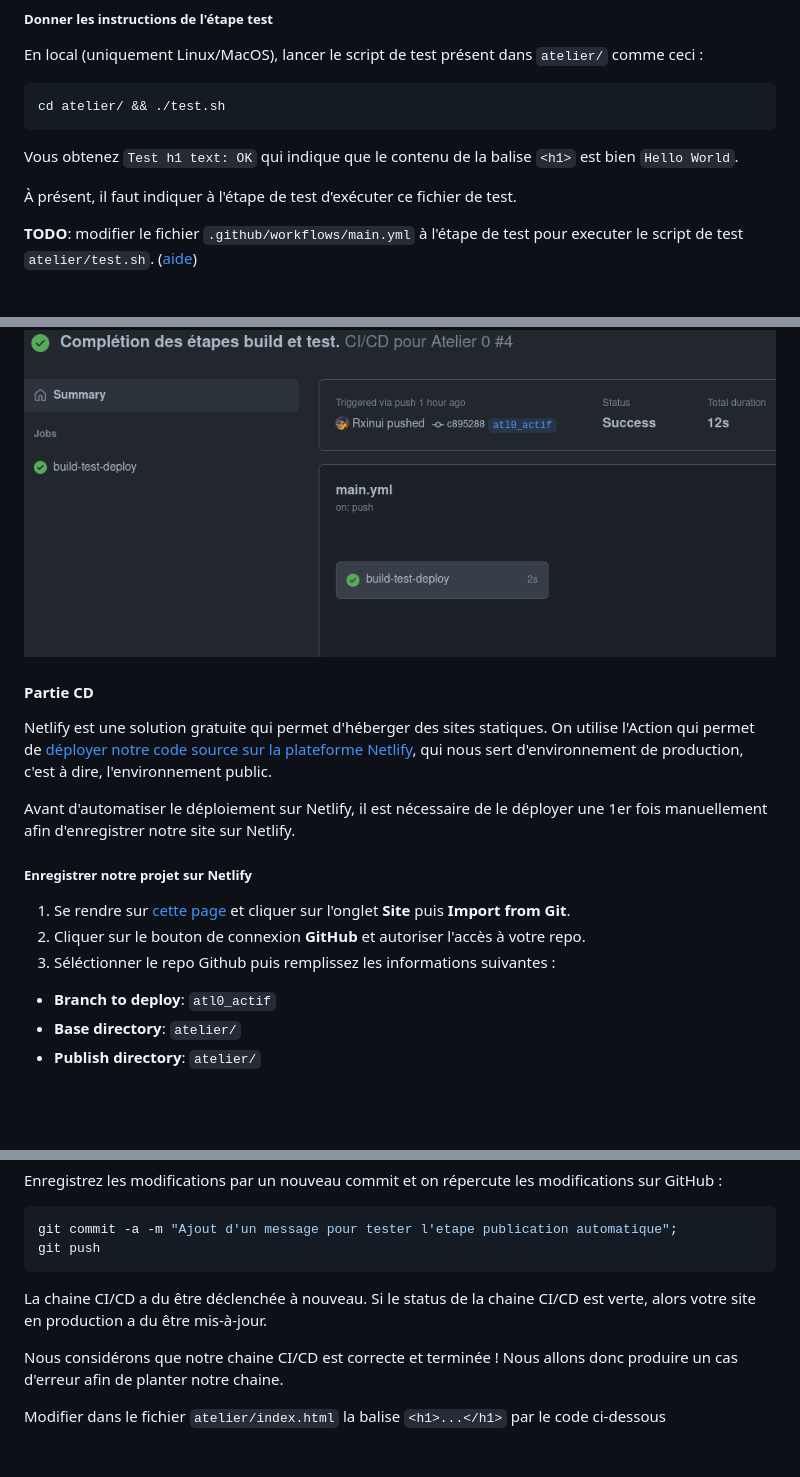
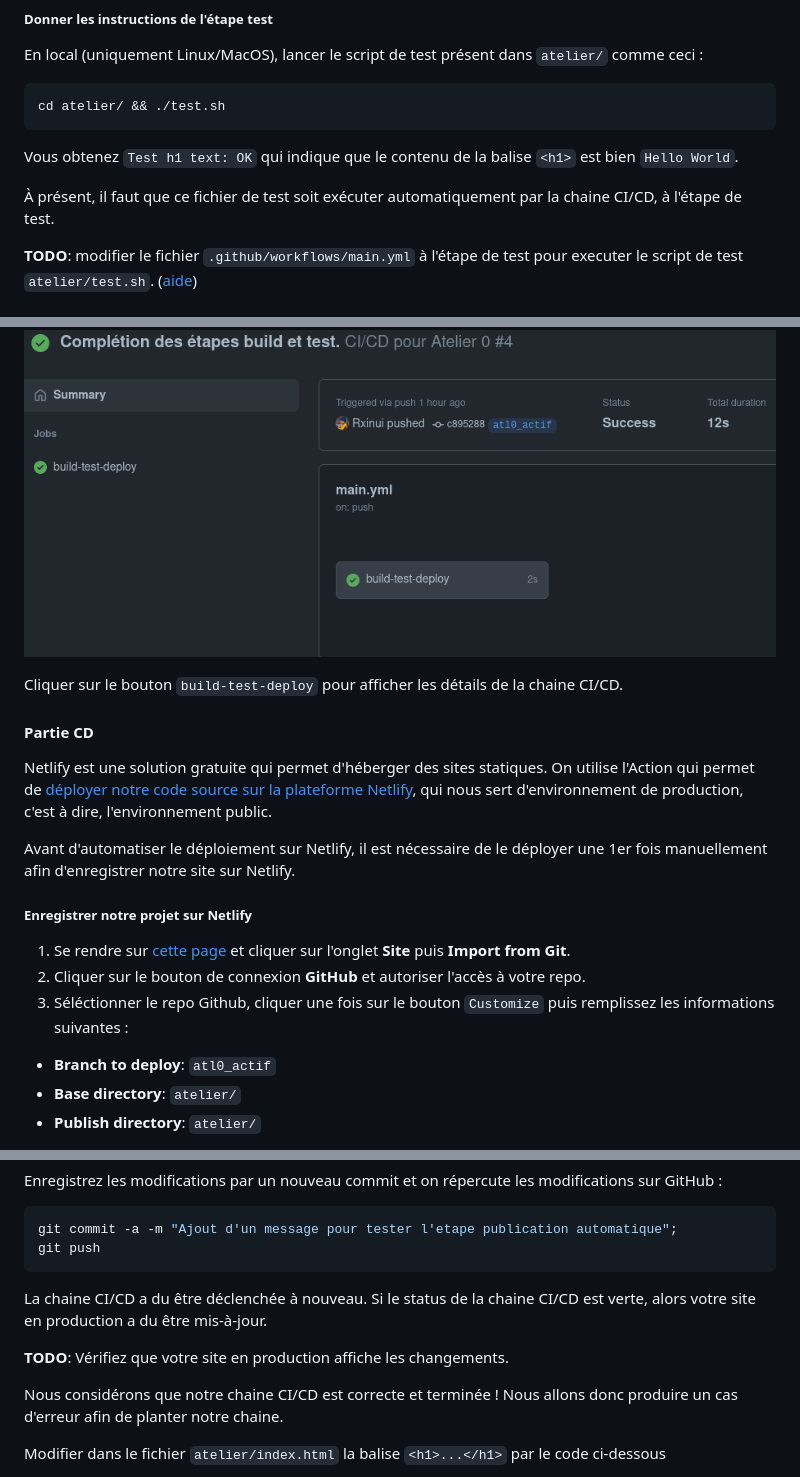
Before and after one commit to rxinui-teaching/01-introduction-ci-cd, a Markdown page: README.md, 3 parts joined by grey strips. GitHub-like rendering; blank space fills up the shorter version.

```diff
--- a/README.md
+++ b/README.md
@@ -75,7 +78,7 @@ cd atelier/ && ./test.sh
 
 Vous obtenez `Test h1 text: OK` qui indique que le contenu de la balise `<h1>` est bien `Hello World`.
 
-À présent, il faut indiquer à l'étape de test d'exécuter ce fichier de test.
+À présent, il faut que ce fichier de test soit exécuter automatiquement par la chaine CI/CD, à l'étape de test.
 
 **TODO**: modifier le fichier `.github/workflows/main.yml` à l'étape de test pour executer le script de test `atelier/test.sh`. ([aide](https://docs.github.com/en/actions/learn-github-actions/understanding-github-actions#understanding-the-workflow-file))
 
@@ -99,6 +102,8 @@ Cliquer sur le 1er item, correspondant au 1er déclenchement enregistré du au `
 
 ![Success 1](./img/atl0_success_1.png)
 
+Cliquer sur le bouton `build-test-deploy` pour afficher les détails de la chaine CI/CD.
+
 #### Partie CD
 
 Netlify est une solution gratuite qui permet d'héberger des sites statiques. On utilise l'Action qui permet de [déployer notre code source sur la plateforme Netlify](https://github.com/marketplace/actions/netlify-actions), qui nous sert d'environnement de production, c'est à dire, l'environnement public.
@@ -109,7 +114,7 @@ Avant d'automatiser le déploiement sur Netlify, il est nécessaire de le déplo
 
 1. Se rendre sur [cette page](https://app.netlify.com/) et cliquer sur l'onglet **Site** puis **Import from Git**.
 2. Cliquer sur le bouton de connexion **GitHub** et autoriser l'accès à votre repo.
-3. Séléctionner le repo Github puis remplissez les informations suivantes :
+3. Séléctionner le repo Github, cliquer une fois sur le bouton `Customize` puis remplissez les informations suivantes :
 
 - **Branch to deploy**: `atl0_actif`
 - **Base directory**: `atelier/`
@@ -171,6 +188,8 @@ git push
 
 La chaine CI/CD a du être déclenchée à nouveau. Si le status de la chaine CI/CD est verte, alors votre site en production a du être mis-à-jour.
 
+**TODO**: Vérifiez que votre site en production affiche les changements.
+
 Nous considérons que notre chaine CI/CD est correcte et terminée ! Nous allons donc produire un cas d'erreur afin de planter notre chaine.
 
 Modifier dans le fichier `atelier/index.html` la balise `<h1>...</h1>` par le code ci-dessous
```
Also changed, not shown: other parts of README.md (+20 -5 lines), img/atl0_objectif.png (added), 2 other files.
